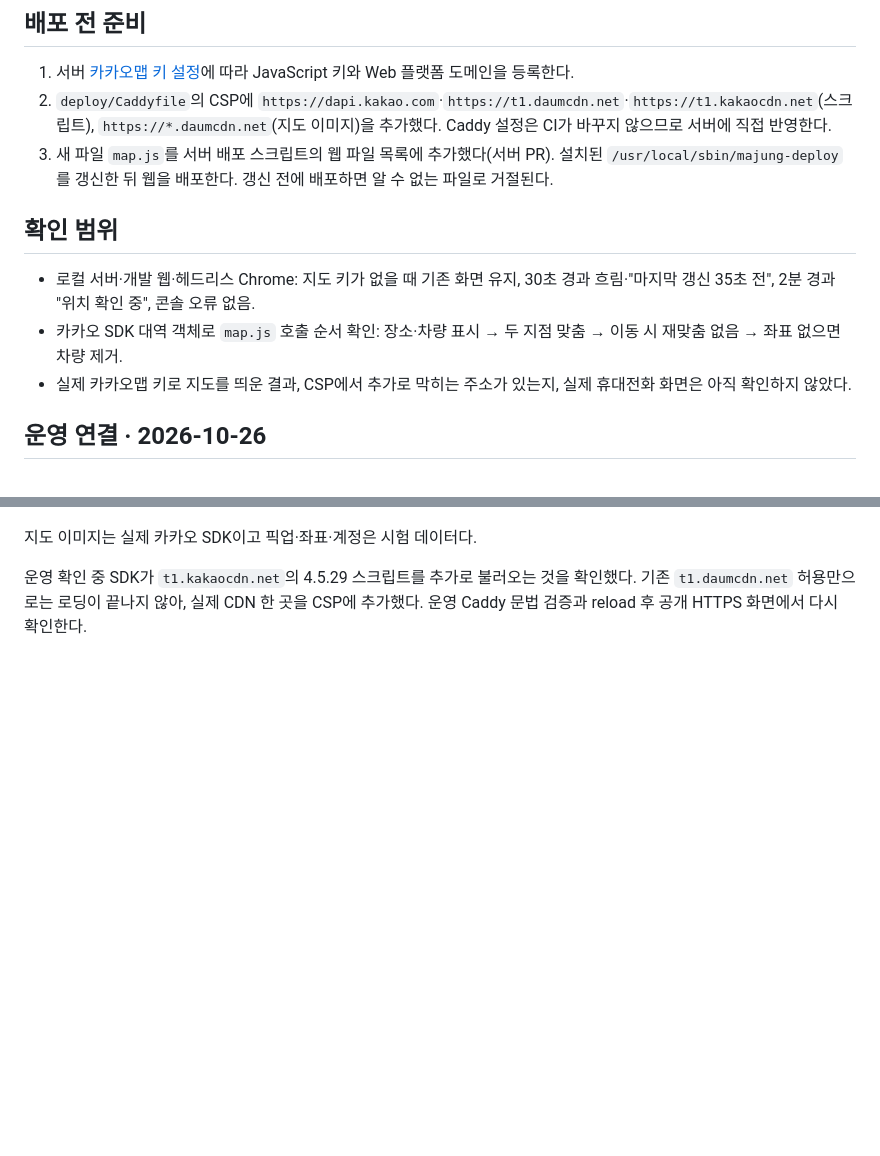
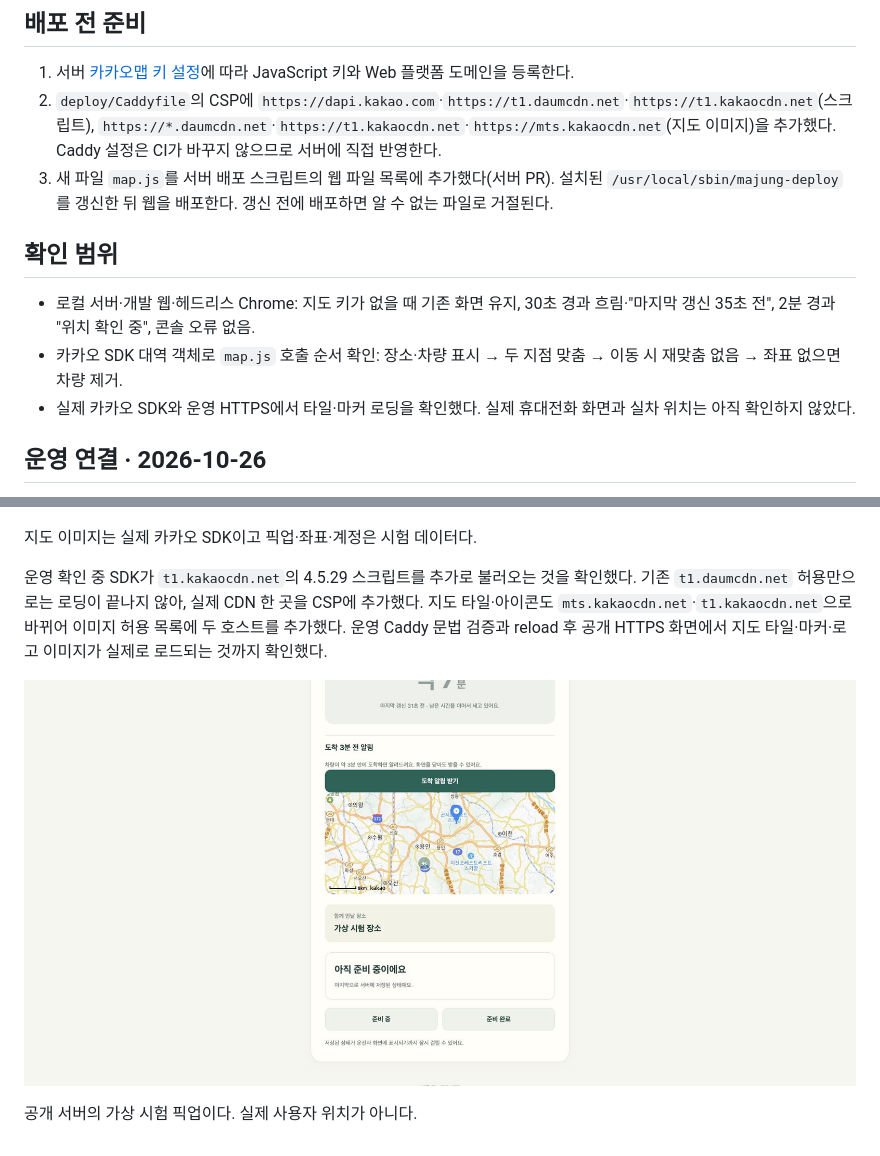
Before and after one commit to majung-team/majung-web, a Markdown page: docs/passenger-map.md, 2 parts joined by grey strips. Drawn GitHub-style; pictures changed too: docs/media/passenger-map-production.png (added); blank space fills up the shorter version.

Commit message:
fix(web): 카카오 지도 타일과 아이콘 CDN 허용
Refs: #25

```diff
--- a/docs/passenger-map.md
+++ b/docs/passenger-map.md
@@ -13,14 +13,14 @@
 ## 배포 전 준비
 
 1. 서버 [카카오맵 키 설정](https://github.com/majung-team/majung-backend/blob/main/docs/kakao-map.md)에 따라 JavaScript 키와 Web 플랫폼 도메인을 등록한다.
-2. `deploy/Caddyfile`의 CSP에 `https://dapi.kakao.com`·`https://t1.daumcdn.net`·`https://t1.kakaocdn.net`(스크립트), `https://*.daumcdn.net`(지도 이미지)을 추가했다. Caddy 설정은 CI가 바꾸지 않으므로 서버에 직접 반영한다.
+2. `deploy/Caddyfile`의 CSP에 `https://dapi.kakao.com`·`https://t1.daumcdn.net`·`https://t1.kakaocdn.net`(스크립트), `https://*.daumcdn.net`·`https://t1.kakaocdn.net`·`https://mts.kakaocdn.net`(지도 이미지)을 추가했다. Caddy 설정은 CI가 바꾸지 않으므로 서버에 직접 반영한다.
 3. 새 파일 `map.js`를 서버 배포 스크립트의 웹 파일 목록에 추가했다(서버 PR). 설치된 `/usr/local/sbin/majung-deploy`를 갱신한 뒤 웹을 배포한다. 갱신 전에 배포하면 알 수 없는 파일로 거절된다.
 
 ## 확인 범위
 
 - 로컬 서버·개발 웹·헤드리스 Chrome: 지도 키가 없을 때 기존 화면 유지, 30초 경과 흐림·"마지막 갱신 35초 전", 2분 경과 "위치 확인 중", 콘솔 오류 없음.
 - 카카오 SDK 대역 객체로 `map.js` 호출 순서 확인: 장소·차량 표시 → 두 지점 맞춤 → 이동 시 재맞춤 없음 → 좌표 없으면 차량 제거.
-- 실제 카카오맵 키로 지도를 띄운 결과, CSP에서 추가로 막히는 주소가 있는지, 실제 휴대전화 화면은 아직 확인하지 않았다.
+- 실제 카카오 SDK와 운영 HTTPS에서 타일·마커 로딩을 확인했다. 실제 휴대전화 화면과 실차 위치는 아직 확인하지 않았다.
 
 
 ## 운영 연결 · 2026-10-26
@@ -36,4 +36,8 @@
 지도 이미지는 실제 카카오 SDK이고 픽업·좌표·계정은 시험 데이터다.
 
 
-운영 확인 중 SDK가 `t1.kakaocdn.net`의 4.5.29 스크립트를 추가로 불러오는 것을 확인했다. 기존 `t1.daumcdn.net` 허용만으로는 로딩이 끝나지 않아, 실제 CDN 한 곳을 CSP에 추가했다. 운영 Caddy 문법 검증과 reload 후 공개 HTTPS 화면에서 다시 확인한다.
+운영 확인 중 SDK가 `t1.kakaocdn.net`의 4.5.29 스크립트를 추가로 불러오는 것을 확인했다. 기존 `t1.daumcdn.net` 허용만으로는 로딩이 끝나지 않아, 실제 CDN 한 곳을 CSP에 추가했다. 지도 타일·아이콘도 `mts.kakaocdn.net`·`t1.kakaocdn.net`으로 바뀌어 이미지 허용 목록에 두 호스트를 추가했다. 운영 Caddy 문법 검증과 reload 후 공개 HTTPS 화면에서 지도 타일·마커·로고 이미지가 실제로 로드되는 것까지 확인했다.
+
+![공개 HTTPS 지도 시험](media/passenger-map-production.png)
+
+공개 서버의 가상 시험 픽업이다. 실제 사용자 위치가 아니다.
```
Also changed, not shown: 1 other file.
